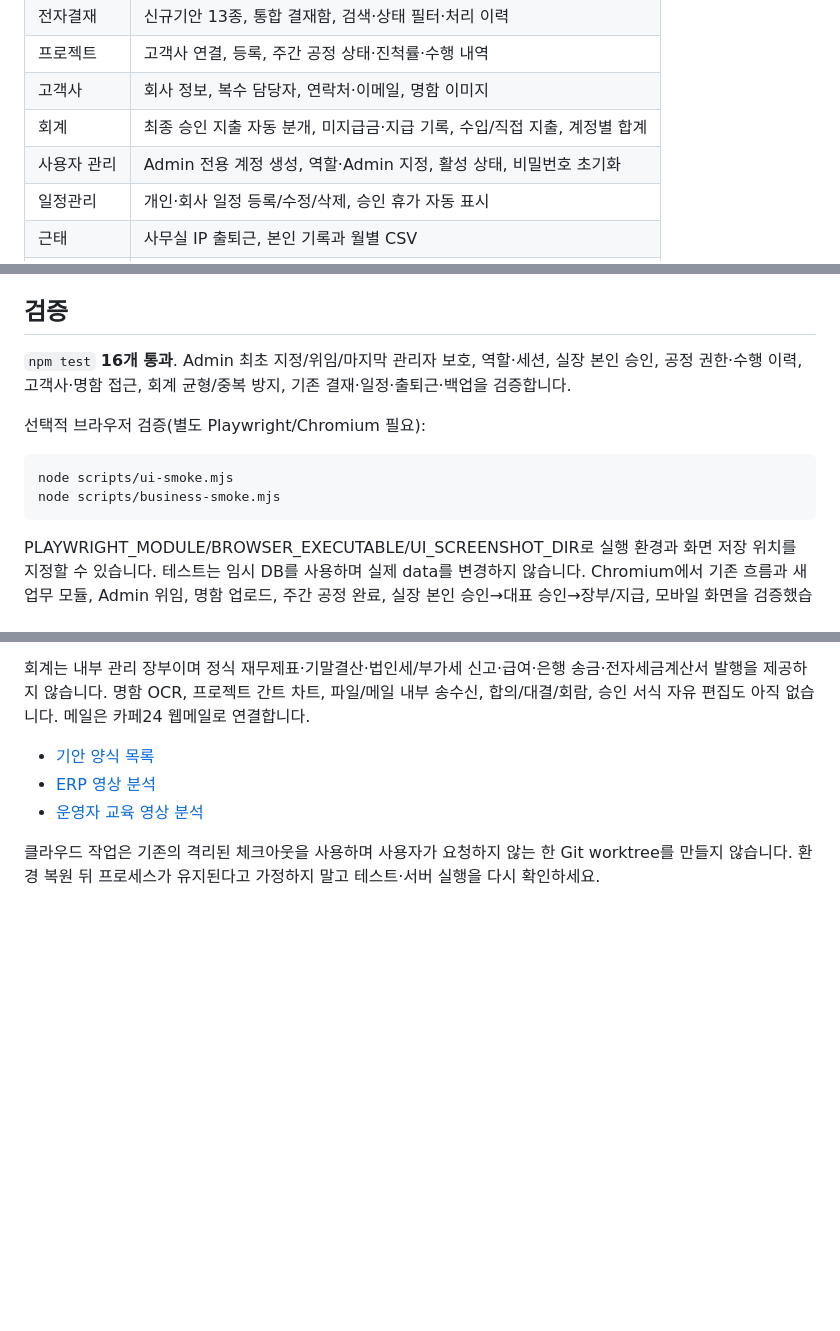
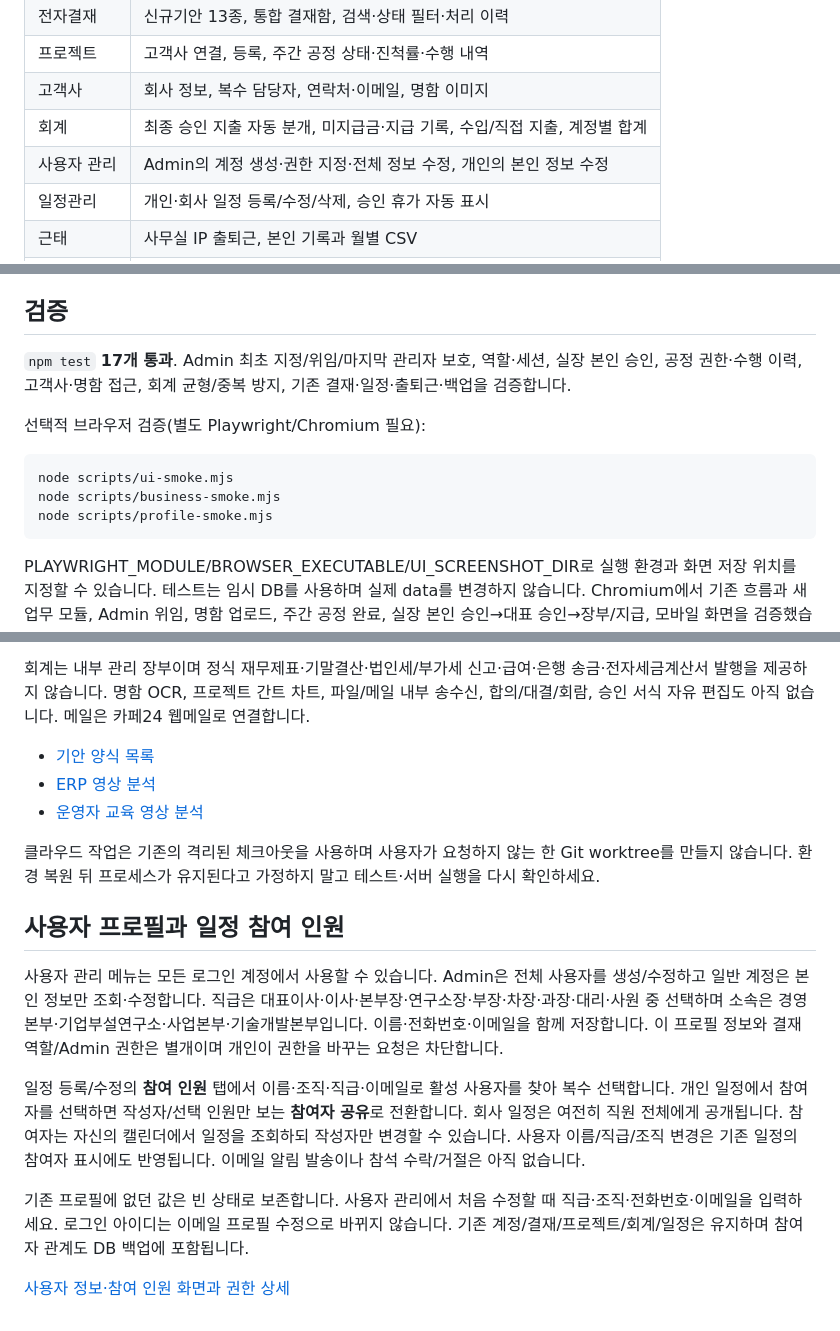
Before and after one commit to byun712/GROUP, a Markdown page: README.md, 3 parts joined by grey strips. GitHub-like rendering; blank space fills up the shorter version.

Commit message:
Add editable personnel profiles and linked schedule participants

````diff
--- a/README.md
+++ b/README.md
@@ -23,7 +23,7 @@ Windows/Linux에서 실행하는 회사 그룹웨어 개발 버전입니다. Nod
 | 프로젝트 | 고객사 연결, 등록, 주간 공정 상태·진척률·수행 내역 |
 | 고객사 | 회사 정보, 복수 담당자, 연락처·이메일, 명함 이미지 |
 | 회계 | 최종 승인 지출 자동 분개, 미지급금·지급 기록, 수입/직접 지출, 계정별 합계 |
-| 사용자 관리 | Admin 전용 계정 생성, 역할·Admin 지정, 활성 상태, 비밀번호 초기화 |
+| 사용자 관리 | Admin의 계정 생성·권한 지정·전체 정보 수정, 개인의 본인 정보 수정 |
 | 일정관리 | 개인·회사 일정 등록/수정/삭제, 승인 휴가 자동 표시 |
 | 근태 | 사무실 IP 출퇴근, 본인 기록과 월별 CSV |
 | 게시판·메일 | 공지사항, 카페24 HTTPS 웹메일 연결 |
@@ -97,13 +97,14 @@ DB에는 개인정보·명함·재무 데이터·비밀번호 해시가 있으
 
 ## 검증
 
-`npm test` **16개 통과**. Admin 최초 지정/위임/마지막 관리자 보호, 역할·세션, 실장 본인 승인, 공정 권한·수행 이력, 고객사·명함 접근, 회계 균형/중복 방지, 기존 결재·일정·출퇴근·백업을 검증합니다.
+`npm test` **17개 통과**. Admin 최초 지정/위임/마지막 관리자 보호, 역할·세션, 실장 본인 승인, 공정 권한·수행 이력, 고객사·명함 접근, 회계 균형/중복 방지, 기존 결재·일정·출퇴근·백업을 검증합니다.
 
 선택적 브라우저 검증(별도 Playwright/Chromium 필요):
 
 ```sh
 node scripts/ui-smoke.mjs
 node scripts/business-smoke.mjs
+node scripts/profile-smoke.mjs
 ```
 
 PLAYWRIGHT_MODULE/BROWSER_EXECUTABLE/UI_SCREENSHOT_DIR로 실행 환경과 화면 저장 위치를 지정할 수 있습니다. 테스트는 임시 DB를 사용하며 실제 data를 변경하지 않습니다. Chromium에서 기존 흐름과 새 업무 모듈, Admin 위임, 명함 업로드, 주간 공정 완료, 실장 본인 승인→대표 승인→장부/지급, 모바일 화면을 검증했습니다. 실제 Windows/Edge 검증과는 구분합니다.
@@ -117,3 +118,13 @@ PLAYWRIGHT_MODULE/BROWSER_EXECUTABLE/UI_SCREENSHOT_DIR로 실행 환경과 화
 - [운영자 교육 영상 분석](docs/TRAINING-REVIEW.md)
 
 클라우드 작업은 기존의 격리된 체크아웃을 사용하며 사용자가 요청하지 않는 한 Git worktree를 만들지 않습니다. 환경 복원 뒤 프로세스가 유지된다고 가정하지 말고 테스트·서버 실행을 다시 확인하세요.
+
+## 사용자 프로필과 일정 참여 인원
+
+사용자 관리 메뉴는 모든 로그인 계정에서 사용할 수 있습니다. Admin은 전체 사용자를 생성/수정하고 일반 계정은 본인 정보만 조회·수정합니다. 직급은 대표이사·이사·본부장·연구소장·부장·차장·과장·대리·사원 중 선택하며 소속은 경영본부·기업부설연구소·사업본부·기술개발본부입니다. 이름·전화번호·이메일을 함께 저장합니다. 이 프로필 정보와 결재 역할/Admin 권한은 별개이며 개인이 권한을 바꾸는 요청은 차단합니다.
+
+일정 등록/수정의 **참여 인원** 탭에서 이름·조직·직급·이메일로 활성 사용자를 찾아 복수 선택합니다. 개인 일정에서 참여자를 선택하면 작성자/선택 인원만 보는 **참여자 공유**로 전환합니다. 회사 일정은 여전히 직원 전체에게 공개됩니다. 참여자는 자신의 캘린더에서 일정을 조회하되 작성자만 변경할 수 있습니다. 사용자 이름/직급/조직 변경은 기존 일정의 참여자 표시에도 반영됩니다. 이메일 알림 발송이나 참석 수락/거절은 아직 없습니다.
+
+기존 프로필에 없던 값은 빈 상태로 보존합니다. 사용자 관리에서 처음 수정할 때 직급·조직·전화번호·이메일을 입력하세요. 로그인 아이디는 이메일 프로필 수정으로 바뀌지 않습니다. 기존 계정/결재/프로젝트/회계/일정은 유지하며 참여자 관계도 DB 백업에 포함됩니다.
+
+[사용자 정보·참여 인원 화면과 권한 상세](docs/PROFILES-PARTICIPANTS.md)
````
Also changed, not shown: other parts of README.md (+1 -1 lines), docs/BUSINESS-BOARD.md (+2 -0 lines), docs/PROFILES-PARTICIPANTS.md (added, +55 -0 lines), docs/schedule-participants.png (added), docs/user-profiles.png (added), 12 other files.
